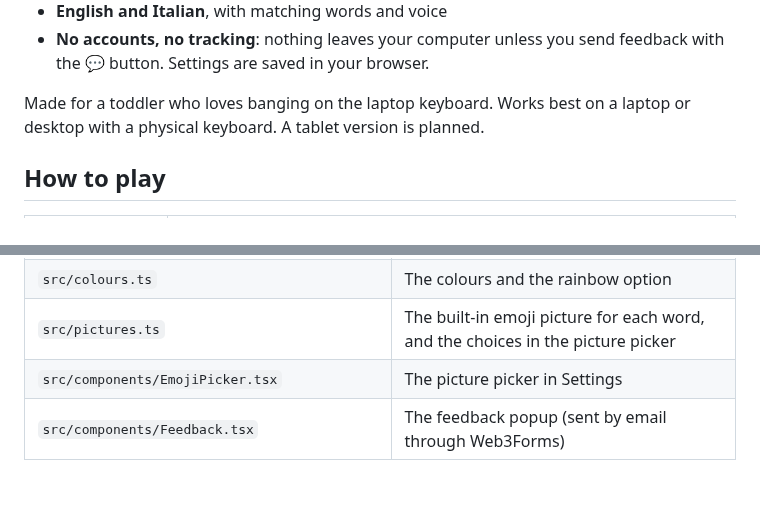
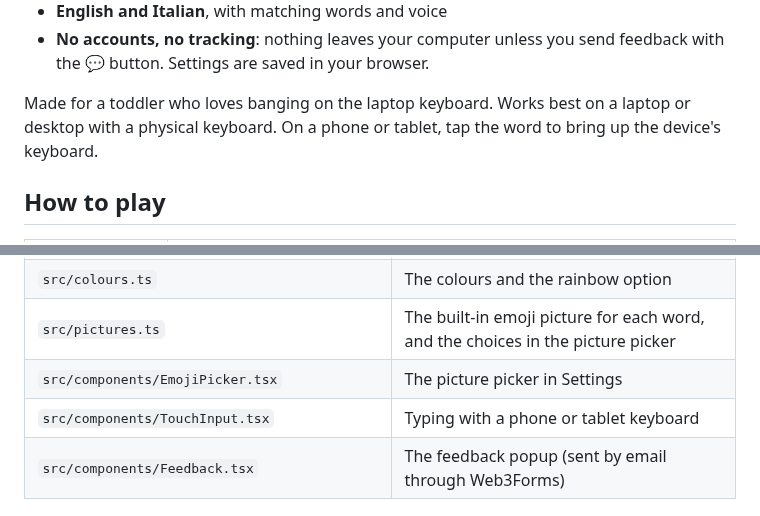
Before and after one commit to albey/tinytype, a Markdown page: README.md, 2 parts joined by grey strips. Drawn GitHub-style; blank space fills up the shorter version.

```diff
--- a/README.md
+++ b/README.md
@@ -13,7 +13,7 @@ A simple typing game for toddlers. A word appears in big capital letters, and yo
 - **English and Italian**, with matching words and voice
 - **No accounts, no tracking**: nothing leaves your computer unless you send feedback with the 💬 button. Settings are saved in your browser.
 
-Made for a toddler who loves banging on the laptop keyboard. Works best on a laptop or desktop with a physical keyboard. A tablet version is planned.
+Made for a toddler who loves banging on the laptop keyboard. Works best on a laptop or desktop with a physical keyboard. On a phone or tablet, tap the word to bring up the device's keyboard.
 
 ## How to play
 
@@ -133,6 +133,7 @@ npm run lint      # lint with oxlint
 | `src/colours.ts` | The colours and the rainbow option |
 | `src/pictures.ts` | The built-in emoji picture for each word, and the choices in the picture picker |
 | `src/components/EmojiPicker.tsx` | The picture picker in Settings |
+| `src/components/TouchInput.tsx` | Typing with a phone or tablet keyboard |
 | `src/components/Feedback.tsx` | The feedback popup (sent by email through Web3Forms) |
 
 ## Licence
```
Also changed, not shown: public/apple-touch-icon.png (added), public/favicon-32.png (added), 6 other files.
